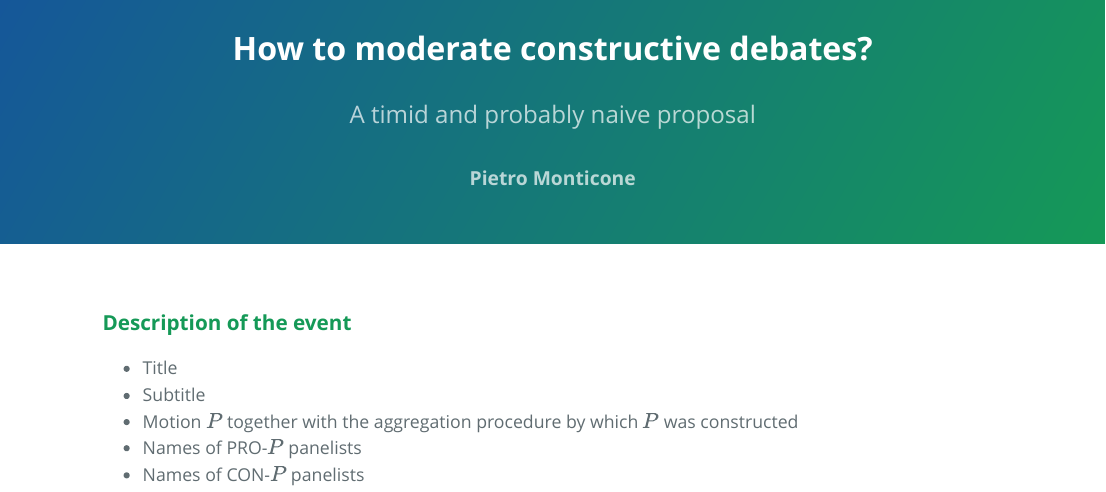
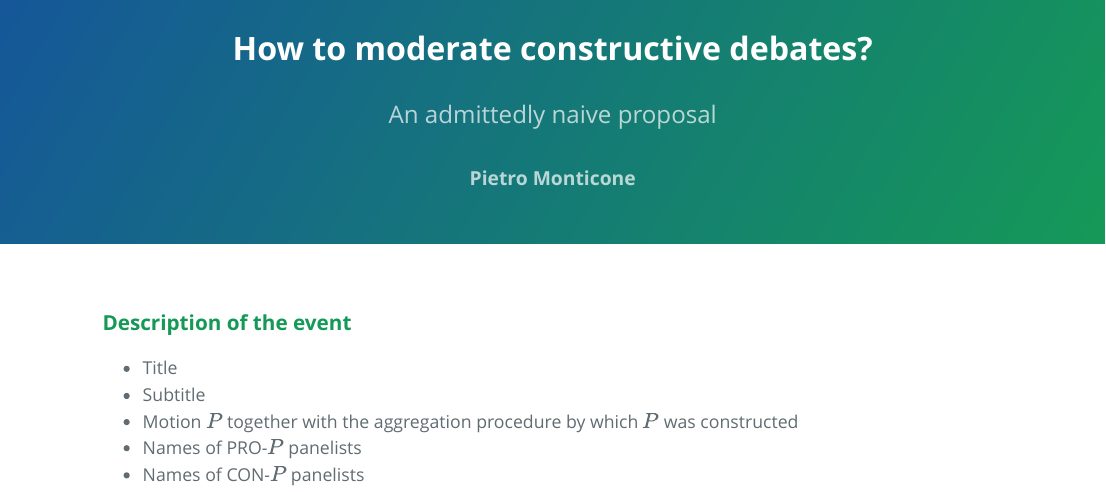
Before and after one commit to pitmonticone/DebateArchitecture, an R Markdown document (design.Rmd): the page in a window 1100 px wide, from its top. The pictures show the output file design.html that the author committed with the source, opened offline.

Commit message:
Add files via upload

```diff
--- a/design.Rmd
+++ b/design.Rmd
@@ -1,6 +1,6 @@
 ---
 title: "How to moderate constructive debates?"
-subtitle: "A timid and probably naive proposal"
+subtitle: "An admittedly naive proposal"
 author: "**Pietro Monticone**"
 # date: "`r Sys.Date()`"
 output:
```
Also changed, not shown: design.html.
